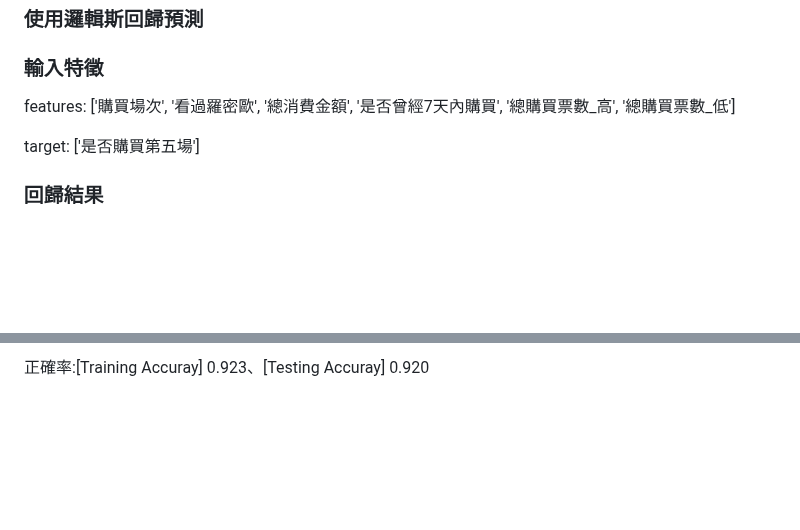
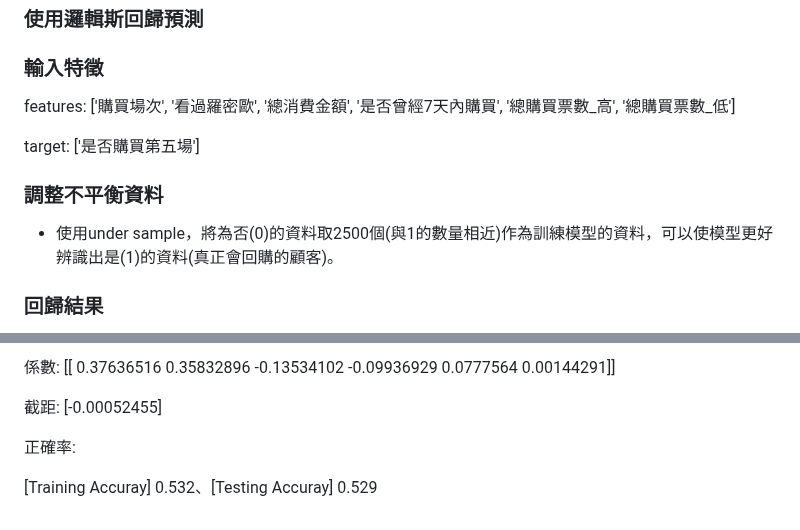
Before and after one commit to jason-28/Learning-Note, a Markdown page: Python/音樂劇回購率分析.md, 2 parts joined by grey strips. Rendered like a GitHub page; blank space fills up the shorter version.

```diff
--- a/Python/音樂劇回購率分析.md
+++ b/Python/音樂劇回購率分析.md
@@ -84,5 +86,9 @@ features: ['購買場次', '看過羅密歐', '總消費金額', '是否曾經7
 
 target: ['是否購買第五場']
 
+### 調整不平衡資料
+
+* 使用under sample，將為否(0)的資料取2500個(與1的數量相近)作為訓練模型的資料，可以使模型更好辨識出是(1)的資料(真正會回購的顧客)。
+
 ### 回歸結果
 
@@ -92,2 +98,8 @@ target: ['是否購買第五場']
 
-正確率:[Training Accuray] 0.923、[Testing Accuray] 0.920
+係數: [[ 0.37636516 0.35832896 -0.13534102 -0.09936929 0.0777564 0.00144291]]
+
+截距: [-0.00052455]
+
+正確率:
+
+[Training Accuray] 0.532、[Testing Accuray] 0.529
```
Also changed, not shown: other parts of Python/音樂劇回購率分析.md (+4 -2 lines).
